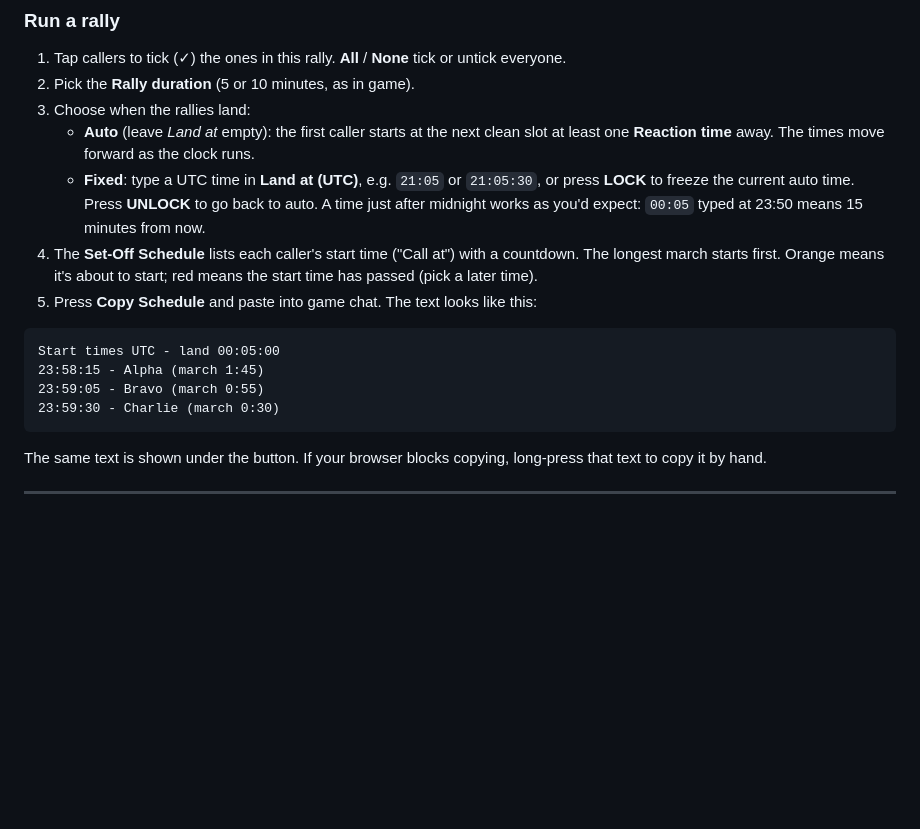
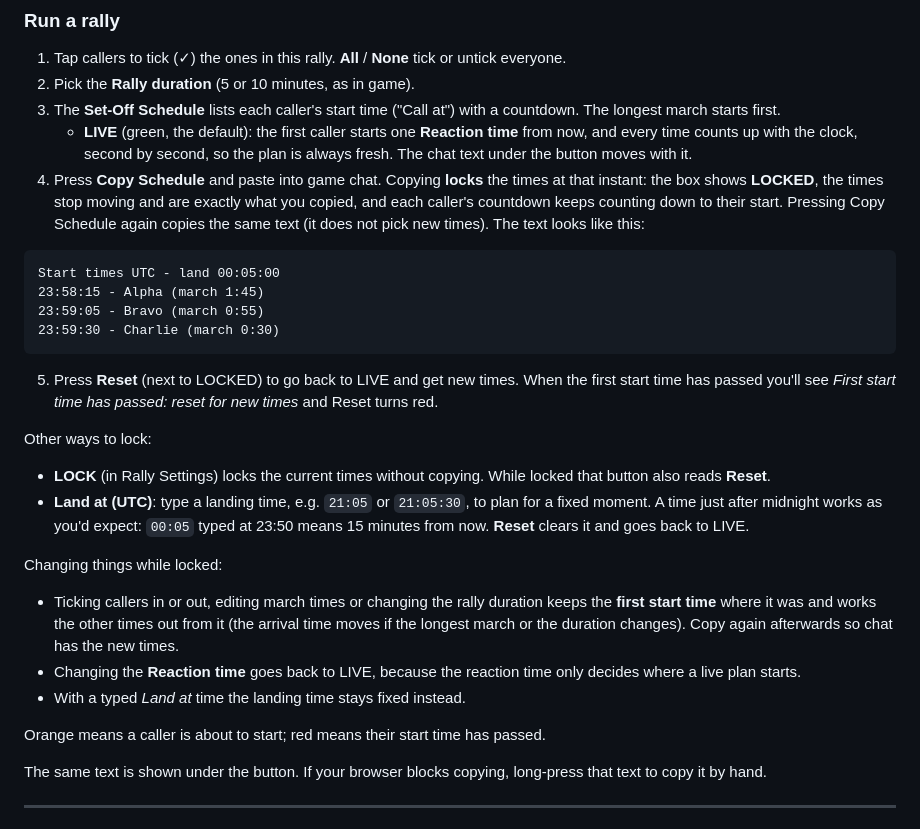
Before and after one commit to viscount-wos/rally-spamulator, a Markdown page: USAGE.md, the part around the change. Rendered like a GitHub page; blank space fills up the shorter version.

````diff
--- a/USAGE.md
+++ b/USAGE.md
@@ -29,11 +29,9 @@ To share your list with another leader, press **Export list**. It is copied in t
 ### Run a rally
 1. Tap callers to tick (✓) the ones in this rally. **All** / **None** tick or untick everyone.
 2. Pick the **Rally duration** (5 or 10 minutes, as in game).
-3. Choose when the rallies land:
-   - **Auto** (leave *Land at* empty): the first caller starts at the next clean slot at least one **Reaction time** away. The times move forward as the clock runs.
-   - **Fixed**: type a UTC time in **Land at (UTC)**, e.g. `21:05` or `21:05:30`, or press **LOCK** to freeze the current auto time. Press **UNLOCK** to go back to auto. A time just after midnight works as you'd expect: `00:05` typed at 23:50 means 15 minutes from now.
-4. The **Set-Off Schedule** lists each caller's start time ("Call at") with a countdown. The longest march starts first. Orange means it's about to start; red means the start time has passed (pick a later time).
-5. Press **Copy Schedule** and paste into game chat. The text looks like this:
+3. The **Set-Off Schedule** lists each caller's start time ("Call at") with a countdown. The longest march starts first.
+   - **LIVE** (green, the default): the first caller starts one **Reaction time** from now, and every time counts up with the clock, second by second, so the plan is always fresh. The chat text under the button moves with it.
+4. Press **Copy Schedule** and paste into game chat. Copying **locks** the times at that instant: the box shows **LOCKED**, the times stop moving and are exactly what you copied, and each caller's countdown keeps counting down to their start. Pressing Copy Schedule again copies the same text (it does not pick new times). The text looks like this:
 
 ```
 Start times UTC - land 00:05:00
@@ -41,6 +39,19 @@ Start times UTC - land 00:05:00
 23:59:05 - Bravo (march 0:55)
 23:59:30 - Charlie (march 0:30)
 ```
+
+5. Press **Reset** (next to LOCKED) to go back to LIVE and get new times. When the first start time has passed you'll see *First start time has passed: reset for new times* and Reset turns red.
+
+Other ways to lock:
+- **LOCK** (in Rally Settings) locks the current times without copying. While locked that button also reads **Reset**.
+- **Land at (UTC)**: type a landing time, e.g. `21:05` or `21:05:30`, to plan for a fixed moment. A time just after midnight works as you'd expect: `00:05` typed at 23:50 means 15 minutes from now. **Reset** clears it and goes back to LIVE.
+
+Changing things while locked:
+- Ticking callers in or out, editing march times or changing the rally duration keeps the **first start time** where it was and works the other times out from it (the arrival time moves if the longest march or the duration changes). Copy again afterwards so chat has the new times.
+- Changing the **Reaction time** goes back to LIVE, because the reaction time only decides where a live plan starts.
+- With a typed *Land at* time the landing time stays fixed instead.
+
+Orange means a caller is about to start; red means their start time has passed.
 
 The same text is shown under the button. If your browser blocks copying, long-press that text to copy it by hand.
 
````
Also changed, not shown: README.md (+8 -4 lines).
